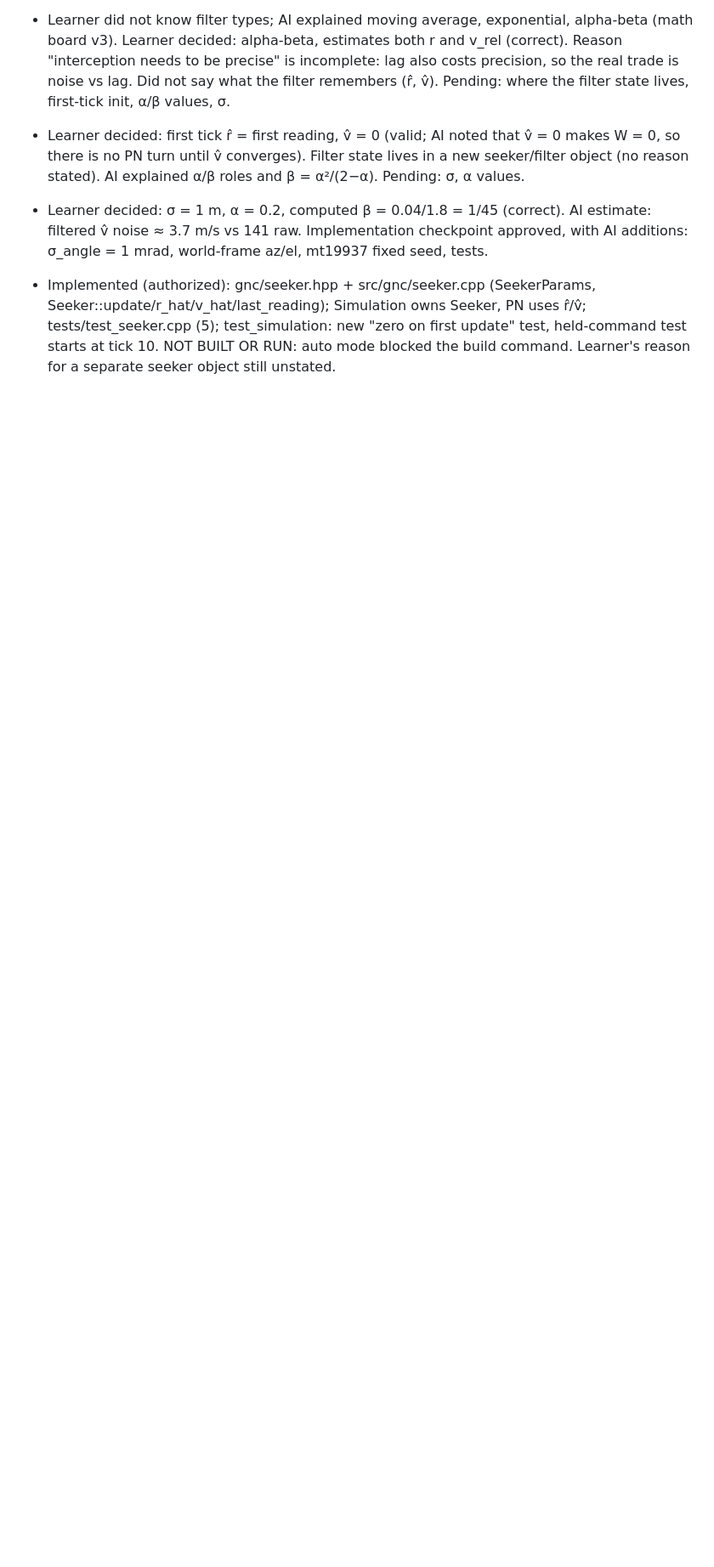
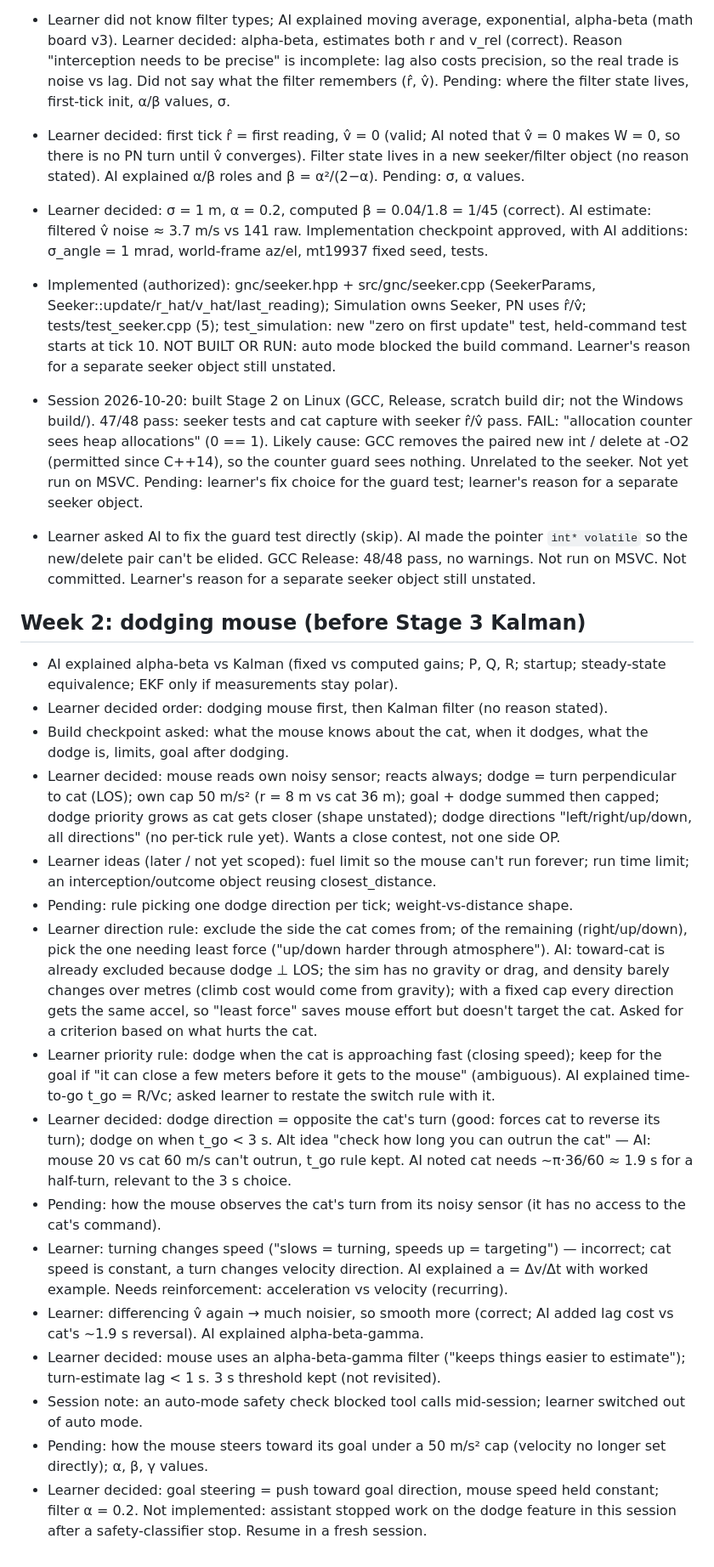
Before and after one commit to Maanav537/APEX, a Markdown page: .vibe-wise/progress.md, the part around the change. Shown at 85% size. GitHub-like rendering; blank space fills up the shorter version.

Commit message:
Record session progress notes
Co-Authored-By: Claude Opus 5.5 <noreply@anthropic.com>

```diff
--- a/.vibe-wise/progress.md
+++ b/.vibe-wise/progress.md
@@ -198,3 +198,23 @@
 - Learner decided: first tick r̂ = first reading, v̂ = 0 (valid; AI noted that v̂ = 0 makes W = 0, so there is no PN turn until v̂ converges). Filter state lives in a new seeker/filter object (no reason stated). AI explained α/β roles and β = α²/(2−α). Pending: σ, α values.
 - Learner decided: σ = 1 m, α = 0.2, computed β = 0.04/1.8 = 1/45 (correct). AI estimate: filtered v̂ noise ≈ 3.7 m/s vs 141 raw. Implementation checkpoint approved, with AI additions: σ_angle = 1 mrad, world-frame az/el, mt19937 fixed seed, tests.
 - Implemented (authorized): gnc/seeker.hpp + src/gnc/seeker.cpp (SeekerParams, Seeker::update/r_hat/v_hat/last_reading); Simulation owns Seeker, PN uses r̂/v̂; tests/test_seeker.cpp (5); test_simulation: new "zero on first update" test, held-command test starts at tick 10. NOT BUILT OR RUN: auto mode blocked the build command. Learner's reason for a separate seeker object still unstated.
+- Session 2026-10-20: built Stage 2 on Linux (GCC, Release, scratch build dir; not the Windows build/). 47/48 pass: seeker tests and cat capture with seeker r̂/v̂ pass. FAIL: "allocation counter sees heap allocations" (0 == 1). Likely cause: GCC removes the paired new int / delete at -O2 (permitted since C++14), so the counter guard sees nothing. Unrelated to the seeker. Not yet run on MSVC. Pending: learner's fix choice for the guard test; learner's reason for a separate seeker object.
+- Learner asked AI to fix the guard test directly (skip). AI made the pointer `int* volatile` so the new/delete pair can't be elided. GCC Release: 48/48 pass, no warnings. Not run on MSVC. Not committed. Learner's reason for a separate seeker object still unstated.
+
+## Week 2: dodging mouse (before Stage 3 Kalman)
+- AI explained alpha-beta vs Kalman (fixed vs computed gains; P, Q, R; startup; steady-state equivalence; EKF only if measurements stay polar).
+- Learner decided order: dodging mouse first, then Kalman filter (no reason stated).
+- Build checkpoint asked: what the mouse knows about the cat, when it dodges, what the dodge is, limits, goal after dodging.
+- Learner decided: mouse reads own noisy sensor; reacts always; dodge = turn perpendicular to cat (LOS); own cap 50 m/s² (r = 8 m vs cat 36 m); goal + dodge summed then capped; dodge priority grows as cat gets closer (shape unstated); dodge directions "left/right/up/down, all directions" (no per-tick rule yet). Wants a close contest, not one side OP.
+- Learner ideas (later / not yet scoped): fuel limit so the mouse can't run forever; run time limit; an interception/outcome object reusing closest_distance.
+- Pending: rule picking one dodge direction per tick; weight-vs-distance shape.
+- Learner direction rule: exclude the side the cat comes from; of the remaining (right/up/down), pick the one needing least force ("up/down harder through atmosphere"). AI: toward-cat is already excluded because dodge ⊥ LOS; the sim has no gravity or drag, and density barely changes over metres (climb cost would come from gravity); with a fixed cap every direction gets the same accel, so "least force" saves mouse effort but doesn't target the cat. Asked for a criterion based on what hurts the cat.
+- Learner priority rule: dodge when the cat is approaching fast (closing speed); keep for the goal if "it can close a few meters before it gets to the mouse" (ambiguous). AI explained time-to-go t_go = R/Vc; asked learner to restate the switch rule with it.
+- Learner decided: dodge direction = opposite the cat's turn (good: forces cat to reverse its turn); dodge on when t_go < 3 s. Alt idea "check how long you can outrun the cat" — AI: mouse 20 vs cat 60 m/s can't outrun, t_go rule kept. AI noted cat needs ~π·36/60 ≈ 1.9 s for a half-turn, relevant to the 3 s choice.
+- Pending: how the mouse observes the cat's turn from its noisy sensor (it has no access to the cat's command).
+- Learner: turning changes speed ("slows = turning, speeds up = targeting") — incorrect; cat speed is constant, a turn changes velocity direction. AI explained a = Δv/Δt with worked example. Needs reinforcement: acceleration vs velocity (recurring).
+- Learner: differencing v̂ again → much noisier, so smooth more (correct; AI added lag cost vs cat's ~1.9 s reversal). AI explained alpha-beta-gamma.
+- Learner decided: mouse uses an alpha-beta-gamma filter ("keeps things easier to estimate"); turn-estimate lag < 1 s. 3 s threshold kept (not revisited).
+- Session note: an auto-mode safety check blocked tool calls mid-session; learner switched out of auto mode.
+- Pending: how the mouse steers toward its goal under a 50 m/s² cap (velocity no longer set directly); α, β, γ values.
+- Learner decided: goal steering = push toward goal direction, mouse speed held constant; filter α = 0.2. Not implemented: assistant stopped work on the dodge feature in this session after a safety-classifier stop. Resume in a fresh session.
```
